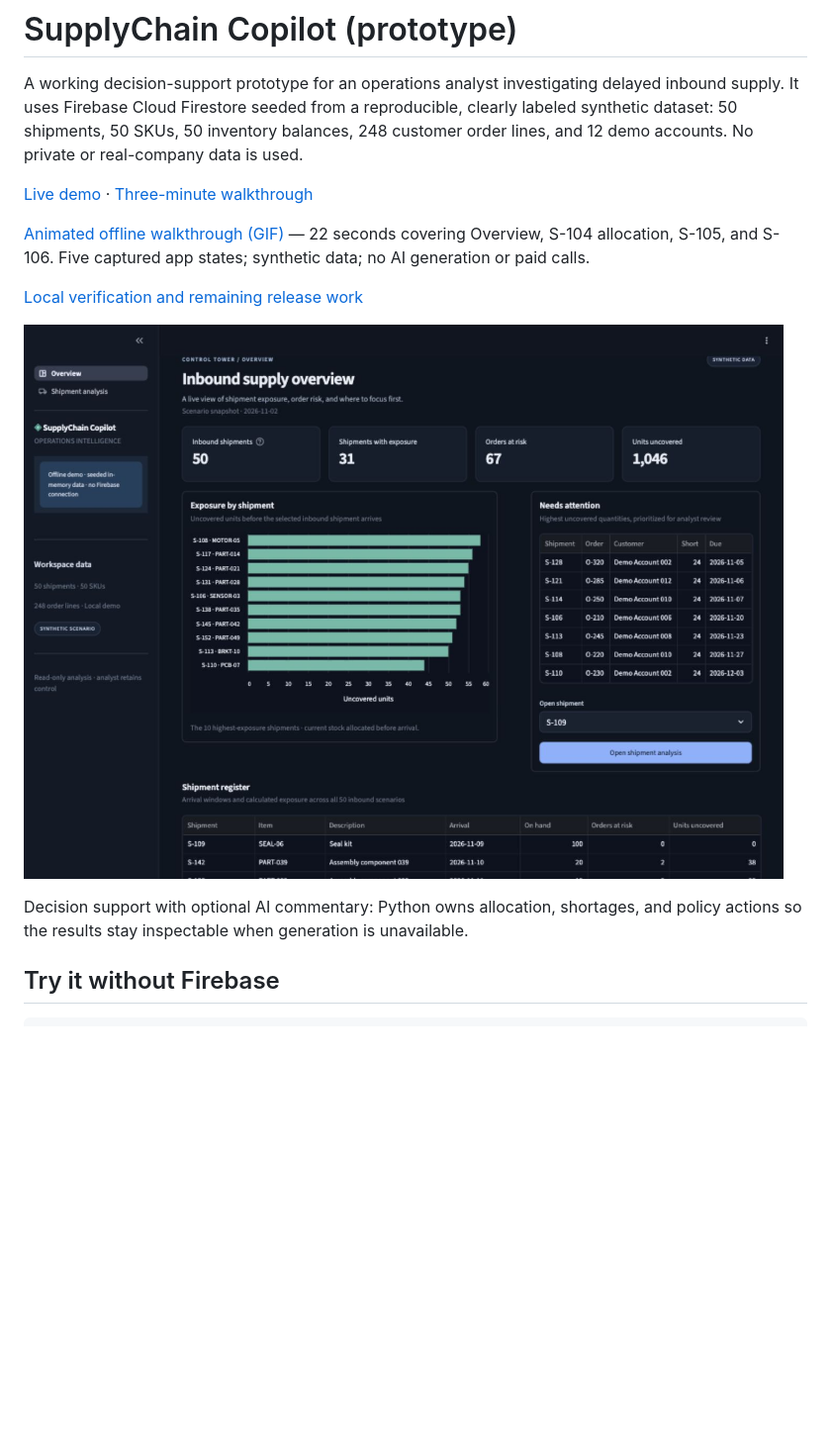
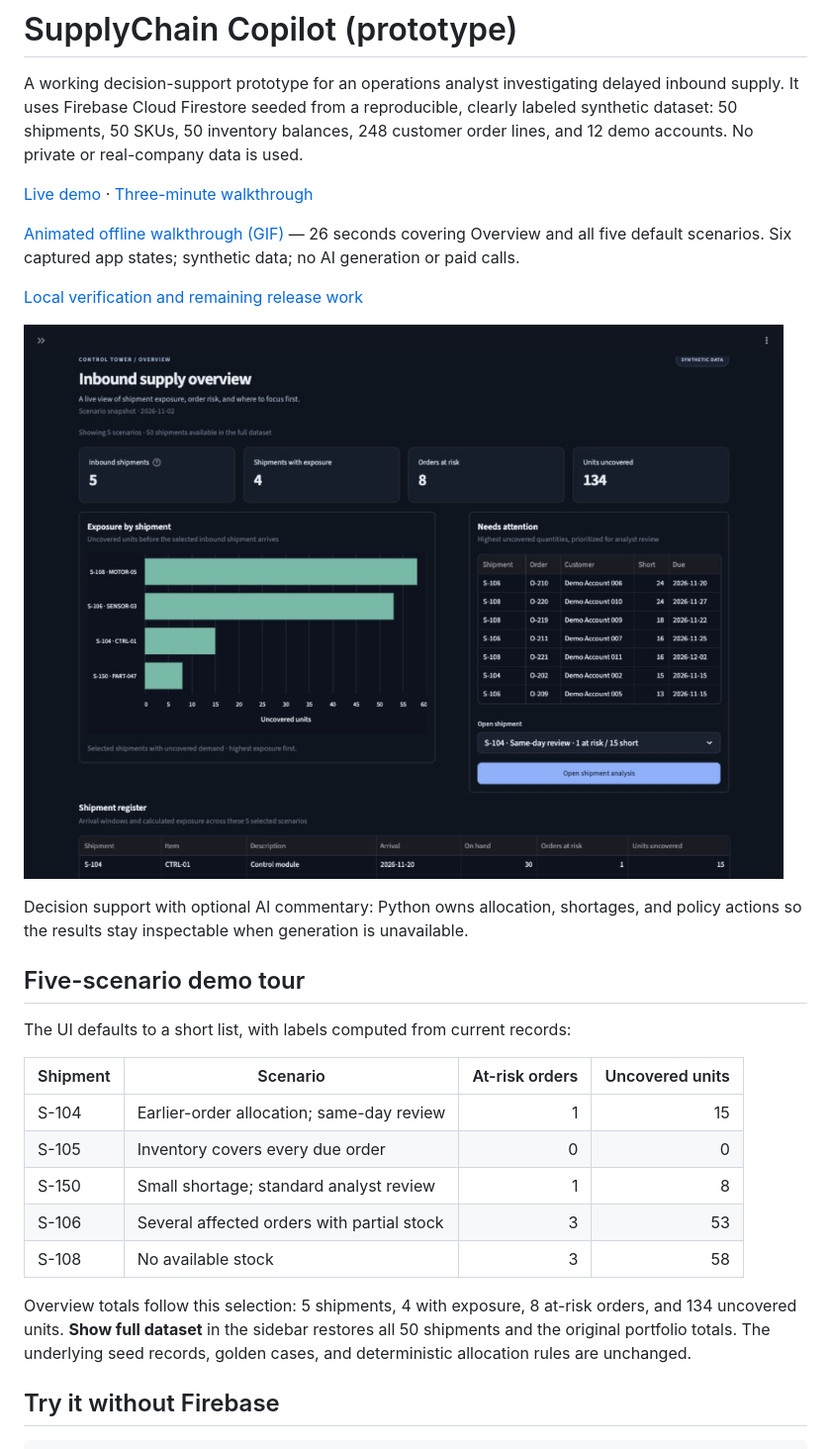
Before and after one commit to meshreyy/evidence-ai, a Markdown page: README.md, the part around the change. Shown at 99% size. GitHub-like rendering; pictures changed too: docs/images/overview.png; blank space fills up the shorter version.

Commit message:
Default demo to five varied shipment scenarios with live risk labels

```diff
--- a/README.md
+++ b/README.md
@@ -8,7 +8,7 @@ order lines, and 12 demo accounts. No private or real-company data is used.
 [Live demo](https://supplychain-copilot-252e.onrender.com/) · [Three-minute walkthrough](docs/demo_script.md)
 
 [Animated offline walkthrough (GIF)](docs/images/offline-walkthrough.gif) —
-22 seconds covering Overview, S-104 allocation, S-105, and S-106. Five captured
+26 seconds covering Overview and all five default scenarios. Six captured
 app states; synthetic data; no AI generation or paid calls.
 
 [Local verification and remaining release work](docs/release_status.md)
@@ -17,6 +17,23 @@ app states; synthetic data; no AI generation or paid calls.
 
 Decision support with optional AI commentary: Python owns allocation, shortages, and
 policy actions so the results stay inspectable when generation is unavailable.
+
+## Five-scenario demo tour
+
+The UI defaults to a short list, with labels computed from current records:
+
+| Shipment | Scenario | At-risk orders | Uncovered units |
+| --- | --- | ---: | ---: |
+| S-104 | Earlier-order allocation; same-day review | 1 | 15 |
+| S-105 | Inventory covers every due order | 0 | 0 |
+| S-150 | Small shortage; standard analyst review | 1 | 8 |
+| S-106 | Several affected orders with partial stock | 3 | 53 |
+| S-108 | No available stock | 3 | 58 |
+
+Overview totals follow this selection: 5 shipments, 4 with exposure, 8 at-risk
+orders, and 134 uncovered units. **Show full dataset** in the sidebar restores
+all 50 shipments and the original portfolio totals. The underlying seed records,
+golden cases, and deterministic allocation rules are unchanged.
 
 ## Try it without Firebase
 
```
Also changed, not shown: docs/demo_script.md (+9 -1 lines), docs/release_status.md (+12 -2 lines), docs/images/shipment-analysis.png, 7 other files.
